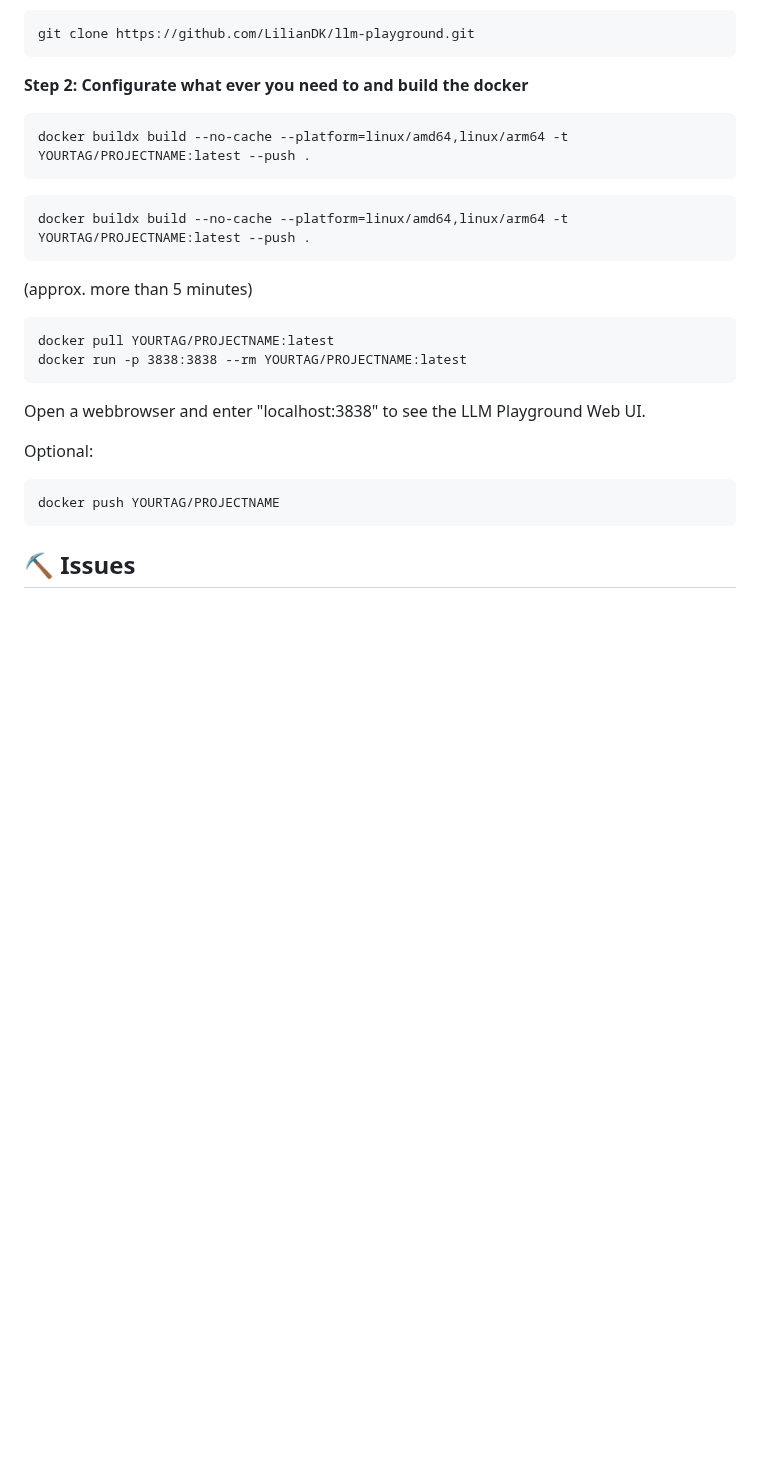
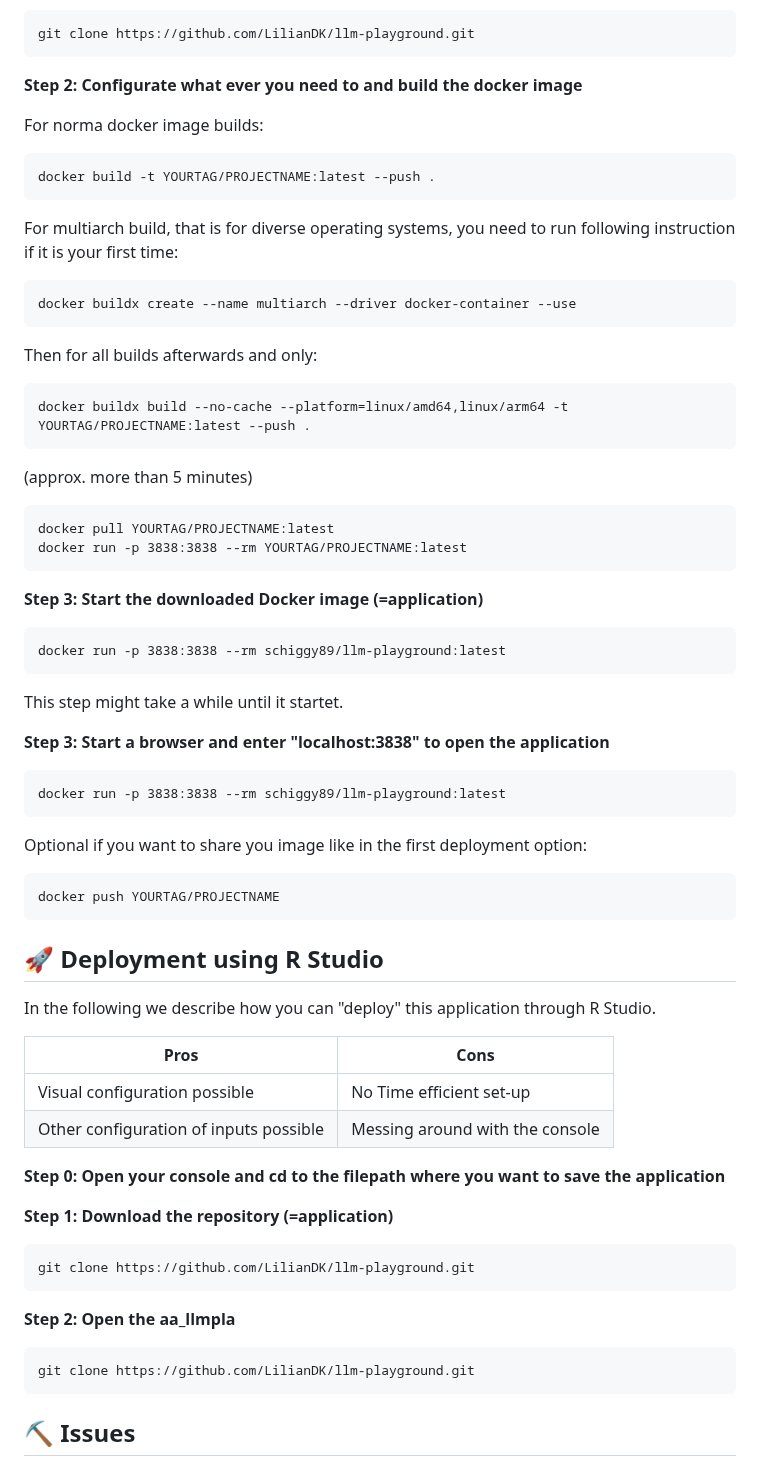
Before and after one commit to LilianDK/llm-playground, a Markdown page: README.md, the part around one of its changes. GitHub-like rendering; blank space fills up the shorter version.

````diff
--- a/README.md
+++ b/README.md
@@ -160,11 +161,17 @@ In the following we describe how you can deploy this application by building you
 git clone https://github.com/LilianDK/llm-playground.git
 ```
 
-**Step 2: Configurate what ever you need to and build the docker**
+**Step 2: Configurate what ever you need to and build the docker image**
+
+For norma docker image builds:
 ```
-docker buildx build --no-cache --platform=linux/amd64,linux/arm64 -t YOURTAG/PROJECTNAME:latest --push .
+docker build -t YOURTAG/PROJECTNAME:latest --push .
 ```
-
+For multiarch build, that is for diverse operating systems, you need to run following instruction if it is your first time:
+```
+docker buildx create --name multiarch --driver docker-container --use
+```
+Then for all builds afterwards and only:
 ```
 docker buildx build --no-cache --platform=linux/amd64,linux/arm64 -t YOURTAG/PROJECTNAME:latest --push .
 ```
@@ -174,12 +181,42 @@ docker pull YOURTAG/PROJECTNAME:latest
 docker run -p 3838:3838 --rm YOURTAG/PROJECTNAME:latest
 ```
 
-Open a webbrowser and enter "localhost:3838" to see the LLM Playground Web UI.
+**Step 3: Start the downloaded Docker image (=application)**
+```
+docker run -p 3838:3838 --rm schiggy89/llm-playground:latest
+```
+This step might take a while until it startet.
 
-Optional:
+
+**Step 3: Start a browser and enter "localhost:3838" to open the application**
+```
+docker run -p 3838:3838 --rm schiggy89/llm-playground:latest
+```
+
+Optional if you want to share you image like in the first deployment option:
 ```
 docker push YOURTAG/PROJECTNAME
 ```
+## 🚀 Deployment using R Studio <a name = "deployment3"></a>
+In the following we describe how you can "deploy" this application through R Studio.
+
+| Pros     | Cons    |
+| -------- | ------- |
+| Visual configuration possible  | No Time efficient set-up |
+| Other configuration of inputs possible | Messing around with the console |
+
+**Step 0: Open your console and cd to the filepath where you want to save the application**
+
+**Step 1: Download the repository (=application)**
+```
+git clone https://github.com/LilianDK/llm-playground.git
+```
+
+**Step 2: Open the aa_llmpla**
+```
+git clone https://github.com/LilianDK/llm-playground.git
+```
+
 ## ⛏️ Issues <a name = "issues"></a>
 - For the question and answering part one can select top n chunks to be displayed. However, only top n - 1 chunks will be displayed.
 - Output of the score is not correct.
````
Also changed, not shown: other parts of README.md (+1 -0 lines).
